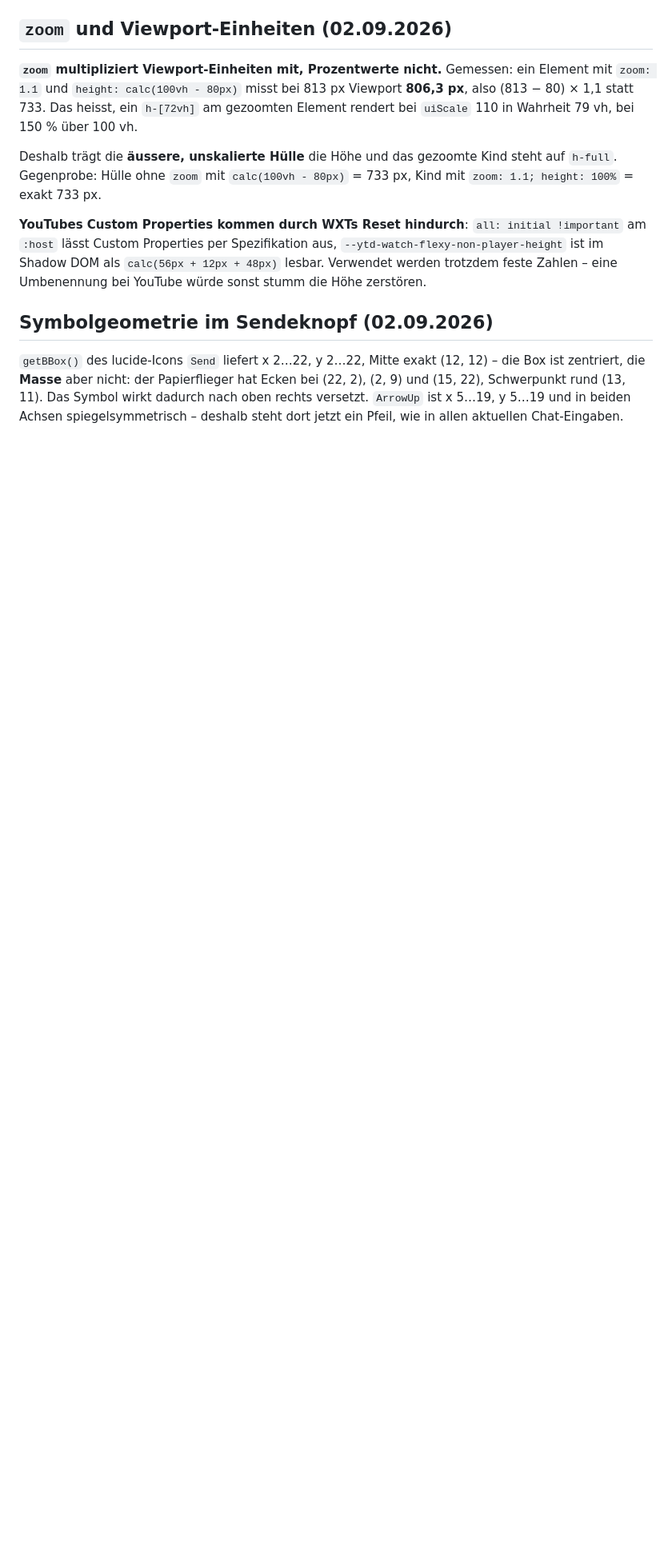
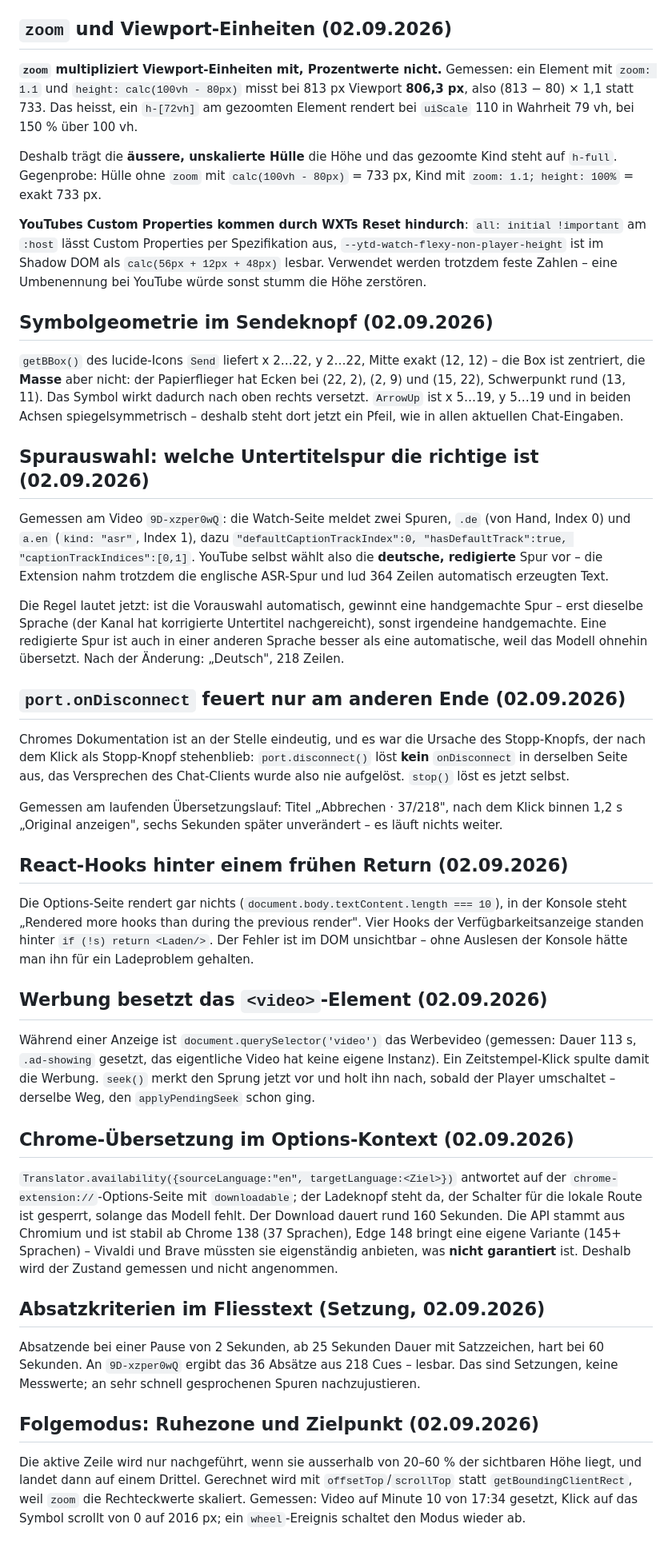
Before and after one commit to mandrael/chrome-youtube-summary-chat, a Markdown page: docs/messungen.md, the part around the change. Shown at 80% size. Drawn GitHub-style; blank space fills up the shorter version.

Commit message:
Doku: Befunde des Transkript-Umbaus in status.md und messungen.md

```diff
--- a/docs/messungen.md
+++ b/docs/messungen.md
@@ -228,3 +228,65 @@ ist zentriert, die **Masse** aber nicht: der Papierflieger hat Ecken bei (22, 2)
 und (15, 22), Schwerpunkt rund (13, 11). Das Symbol wirkt dadurch nach oben rechts
 versetzt. `ArrowUp` ist x 5…19, y 5…19 und in beiden Achsen spiegelsymmetrisch – deshalb
 steht dort jetzt ein Pfeil, wie in allen aktuellen Chat-Eingaben.
+
+## Spurauswahl: welche Untertitelspur die richtige ist (02.09.2026)
+
+Gemessen am Video `9D-xzper0wQ`: die Watch-Seite meldet zwei Spuren, `.de` (von Hand,
+Index 0) und `a.en` (`kind: "asr"`, Index 1), dazu
+`"defaultCaptionTrackIndex":0, "hasDefaultTrack":true, "captionTrackIndices":[0,1]`.
+YouTube selbst wählt also die **deutsche, redigierte** Spur vor – die Extension nahm
+trotzdem die englische ASR-Spur und lud 364 Zeilen automatisch erzeugten Text.
+
+Die Regel lautet jetzt: ist die Vorauswahl automatisch, gewinnt eine handgemachte Spur –
+erst dieselbe Sprache (der Kanal hat korrigierte Untertitel nachgereicht), sonst
+irgendeine handgemachte. Eine redigierte Spur ist auch in einer anderen Sprache besser
+als eine automatische, weil das Modell ohnehin übersetzt. Nach der Änderung: „Deutsch",
+218 Zeilen.
+
+## `port.onDisconnect` feuert nur am anderen Ende (02.09.2026)
+
+Chromes Dokumentation ist an der Stelle eindeutig, und es war die Ursache des
+Stopp-Knopfs, der nach dem Klick als Stopp-Knopf stehenblieb: `port.disconnect()` löst
+**kein** `onDisconnect` in derselben Seite aus, das Versprechen des Chat-Clients wurde
+also nie aufgelöst. `stop()` löst es jetzt selbst.
+
+Gemessen am laufenden Übersetzungslauf: Titel „Abbrechen · 37/218", nach dem Klick binnen
+1,2 s „Original anzeigen", sechs Sekunden später unverändert – es läuft nichts weiter.
+
+## React-Hooks hinter einem frühen Return (02.09.2026)
+
+Die Options-Seite rendert gar nichts (`document.body.textContent.length === 10`), in der
+Konsole steht „Rendered more hooks than during the previous render". Vier Hooks der
+Verfügbarkeitsanzeige standen hinter `if (!s) return <Laden/>`. Der Fehler ist im DOM
+unsichtbar – ohne Auslesen der Konsole hätte man ihn für ein Ladeproblem gehalten.
+
+## Werbung besetzt das `<video>`-Element (02.09.2026)
+
+Während einer Anzeige ist `document.querySelector('video')` das Werbevideo (gemessen:
+Dauer 113 s, `.ad-showing` gesetzt, das eigentliche Video hat keine eigene Instanz). Ein
+Zeitstempel-Klick spulte damit die Werbung. `seek()` merkt den Sprung jetzt vor und holt
+ihn nach, sobald der Player umschaltet – derselbe Weg, den `applyPendingSeek` schon ging.
+
+## Chrome-Übersetzung im Options-Kontext (02.09.2026)
+
+`Translator.availability({sourceLanguage:"en", targetLanguage:<Ziel>})` antwortet auf der
+`chrome-extension://`-Options-Seite mit `downloadable`; der Ladeknopf steht da, der
+Schalter für die lokale Route ist gesperrt, solange das Modell fehlt. Der Download dauert
+rund 160 Sekunden. Die API stammt aus Chromium und ist stabil ab Chrome 138 (37
+Sprachen), Edge 148 bringt eine eigene Variante (145+ Sprachen) – Vivaldi und Brave
+müssten sie eigenständig anbieten, was **nicht garantiert** ist. Deshalb wird der Zustand
+gemessen und nicht angenommen.
+
+## Absatzkriterien im Fliesstext (Setzung, 02.09.2026)
+
+Absatzende bei einer Pause von 2 Sekunden, ab 25 Sekunden Dauer mit Satzzeichen, hart bei
+60 Sekunden. An `9D-xzper0wQ` ergibt das 36 Absätze aus 218 Cues – lesbar. Das sind
+Setzungen, keine Messwerte; an sehr schnell gesprochenen Spuren nachzujustieren.
+
+## Folgemodus: Ruhezone und Zielpunkt (02.09.2026)
+
+Die aktive Zeile wird nur nachgeführt, wenn sie ausserhalb von 20–60 % der sichtbaren
+Höhe liegt, und landet dann auf einem Drittel. Gerechnet wird mit `offsetTop`/`scrollTop`
+statt `getBoundingClientRect`, weil `zoom` die Rechteckwerte skaliert. Gemessen: Video auf
+Minute 10 von 17:34 gesetzt, Klick auf das Symbol scrollt von 0 auf 2016 px; ein
+`wheel`-Ereignis schaltet den Modus wieder ab.
```
Also changed, not shown: status.md (+29 -0 lines).
